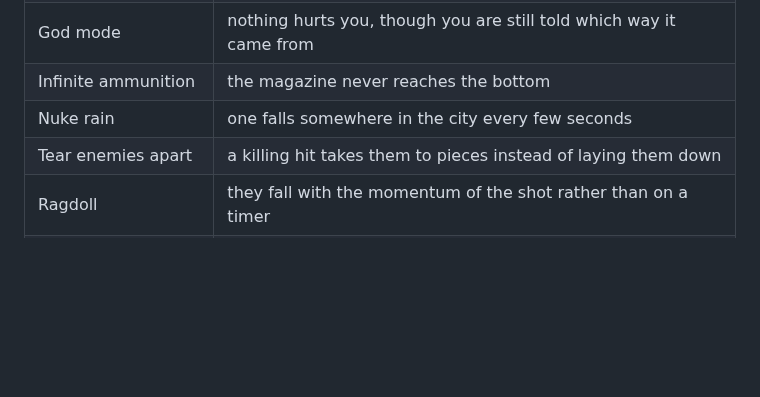
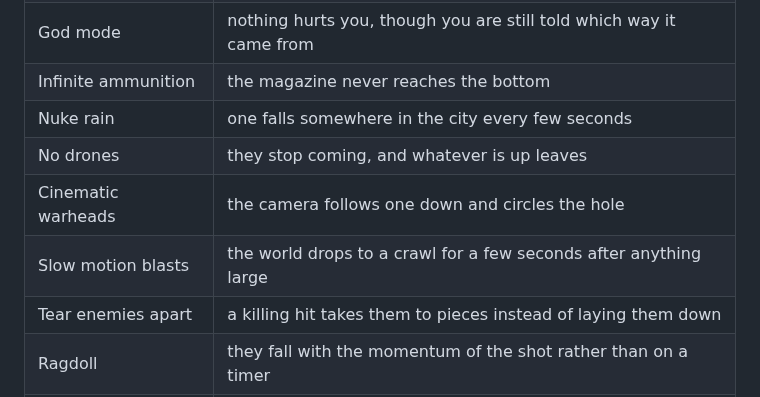
Before and after one commit to bjoern-sellnau/ld-spreefall, a Markdown page: README.md, the part around one of its changes. Rendered like a GitHub page; blank space fills up the shorter version.

```diff
--- a/README.md
+++ b/README.md
@@ -214,6 +214,9 @@ between visits.
 | God mode | nothing hurts you, though you are still told which way it came from |
 | Infinite ammunition | the magazine never reaches the bottom |
 | Nuke rain | one falls somewhere in the city every few seconds |
+| No drones | they stop coming, and whatever is up leaves |
+| Cinematic warheads | the camera follows one down and circles the hole |
+| Slow motion blasts | the world drops to a crawl for a few seconds after anything large |
 | Tear enemies apart | a killing hit takes them to pieces instead of laying them down |
 | Ragdoll | they fall with the momentum of the shot rather than on a timer |
 | Blood | hits spray |
```
Also changed, not shown: other parts of README.md (+11 -0 lines), docs/PLAN.md (+21 -0 lines), docs/screenshots/cheat-01-menu.png, docs/screenshots/cheat-02-targeting.png, docs/screenshots/cheat-03-warhead.png, docs/screenshots/cheat-04-gore.png, 6 other files.
